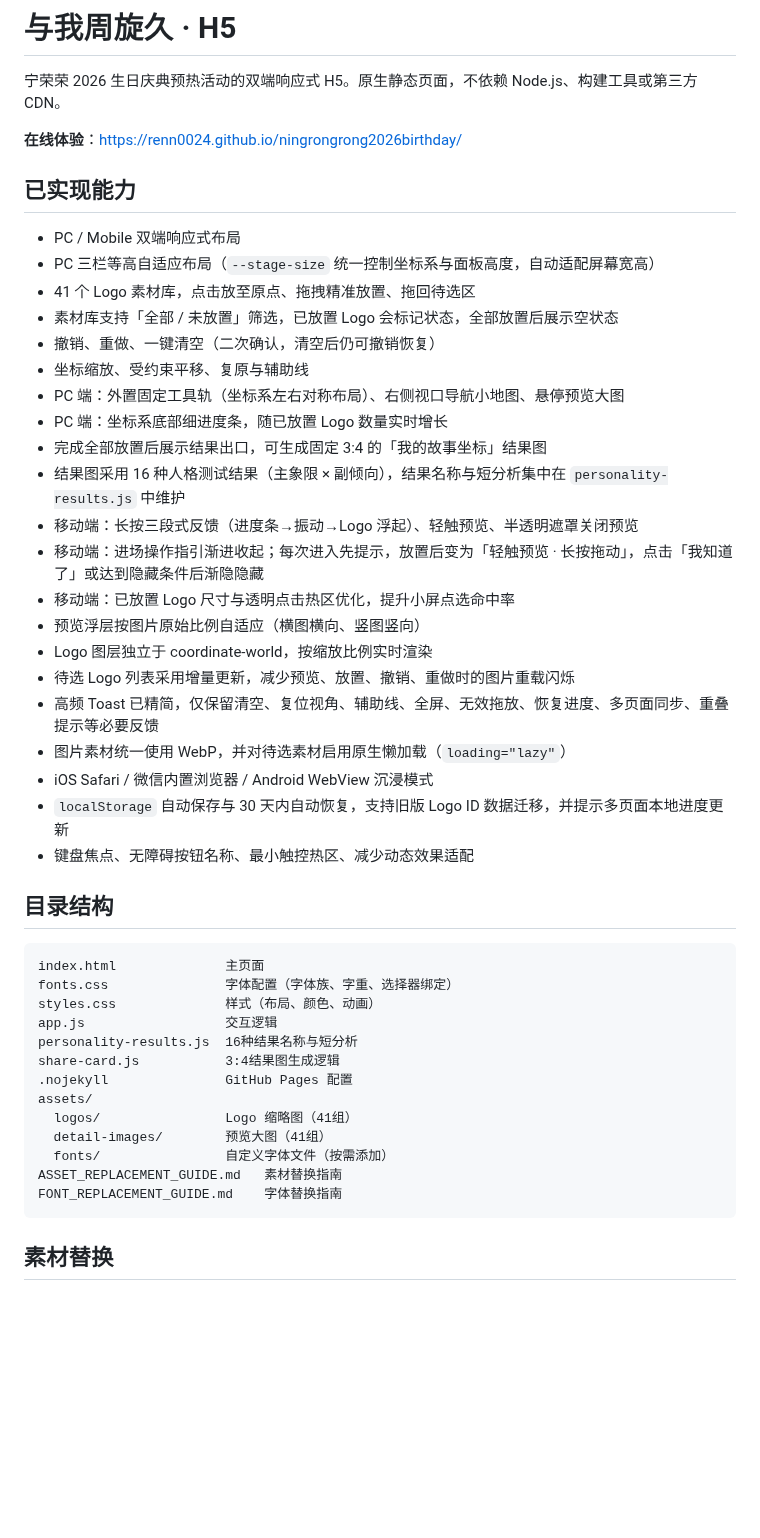
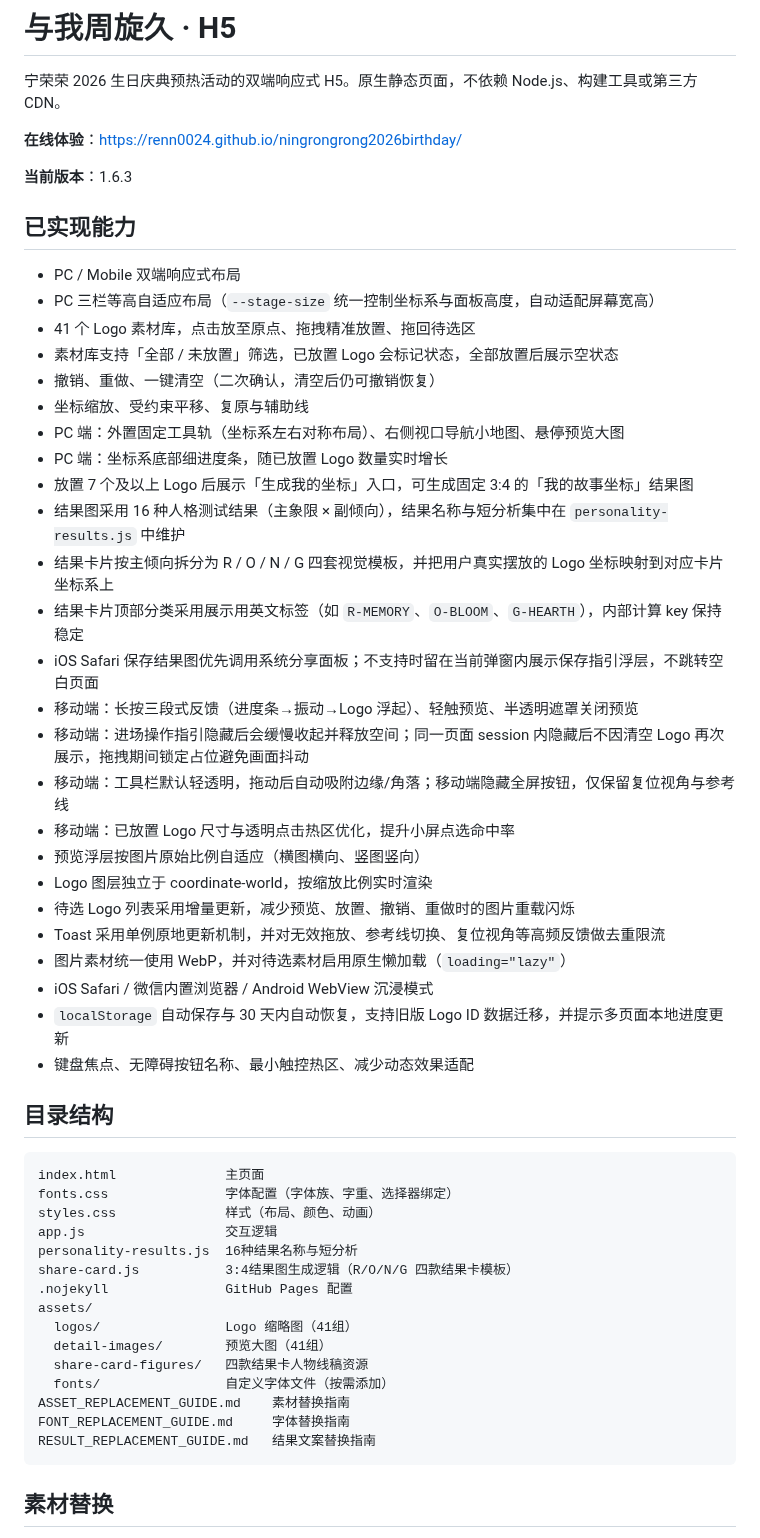
Before and after one commit to ReNN0024/ningrongrong2026birthday, a Markdown page: README.md, the part around one of its changes. Rendered like a GitHub page; blank space fills up the shorter version.

Commit message:
Update README for current H5 features

````diff
--- a/README.md
+++ b/README.md
@@ -3,6 +3,8 @@
 宁荣荣 2026 生日庆典预热活动的双端响应式 H5。原生静态页面，不依赖 Node.js、构建工具或第三方 CDN。
 
 **在线体验**：https://renn0024.github.io/ningrongrong2026birthday/
+
+**当前版本**：1.6.3
 
 ## 已实现能力
 
@@ -14,15 +16,19 @@
 - 坐标缩放、受约束平移、复原与辅助线
 - PC 端：外置固定工具轨（坐标系左右对称布局）、右侧视口导航小地图、悬停预览大图
 - PC 端：坐标系底部细进度条，随已放置 Logo 数量实时增长
-- 完成全部放置后展示结果出口，可生成固定 3:4 的「我的故事坐标」结果图
+- 放置 7 个及以上 Logo 后展示「生成我的坐标」入口，可生成固定 3:4 的「我的故事坐标」结果图
 - 结果图采用 16 种人格测试结果（主象限 × 副倾向），结果名称与短分析集中在 `personality-results.js` 中维护
+- 结果卡片按主倾向拆分为 R / O / N / G 四套视觉模板，并把用户真实摆放的 Logo 坐标映射到对应卡片坐标系上
+- 结果卡片顶部分类采用展示用英文标签（如 `R-MEMORY`、`O-BLOOM`、`G-HEARTH`），内部计算 key 保持稳定
+- iOS Safari 保存结果图优先调用系统分享面板；不支持时留在当前弹窗内展示保存指引浮层，不跳转空白页面
 - 移动端：长按三段式反馈（进度条→振动→Logo 浮起）、轻触预览、半透明遮罩关闭预览
-- 移动端：进场操作指引渐进收起；每次进入先提示，放置后变为「轻触预览 · 长按拖动」，点击「我知道了」或达到隐藏条件后渐隐隐藏
+- 移动端：进场操作指引隐藏后会缓慢收起并释放空间；同一页面 session 内隐藏后不因清空 Logo 再次展示，拖拽期间锁定占位避免画面抖动
+- 移动端：工具栏默认轻透明，拖动后自动吸附边缘/角落；移动端隐藏全屏按钮，仅保留复位视角与参考线
 - 移动端：已放置 Logo 尺寸与透明点击热区优化，提升小屏点选命中率
 - 预览浮层按图片原始比例自适应（横图横向、竖图竖向）
 - Logo 图层独立于 coordinate-world，按缩放比例实时渲染
 - 待选 Logo 列表采用增量更新，减少预览、放置、撤销、重做时的图片重载闪烁
-- 高频 Toast 已精简，仅保留清空、复位视角、辅助线、全屏、无效拖放、恢复进度、多页面同步、重叠提示等必要反馈
+- Toast 采用单例原地更新机制，并对无效拖放、参考线切换、复位视角等高频反馈做去重限流
 - 图片素材统一使用 WebP，并对待选素材启用原生懒加载（`loading="lazy"`）
 - iOS Safari / 微信内置浏览器 / Android WebView 沉浸模式
 - `localStorage` 自动保存与 30 天内自动恢复，支持旧版 Logo ID 数据迁移，并提示多页面本地进度更新
@@ -36,14 +42,16 @@ fonts.css               字体配置（字体族、字重、选择器绑定）
 styles.css              样式（布局、颜色、动画）
 app.js                  交互逻辑
 personality-results.js  16种结果名称与短分析
-share-card.js           3:4结果图生成逻辑
+share-card.js           3:4结果图生成逻辑（R/O/N/G 四款结果卡模板）
 .nojekyll               GitHub Pages 配置
 assets/
   logos/                Logo 缩略图（41组）
   detail-images/        预览大图（41组）
+  share-card-figures/   四款结果卡人物线稿资源
   fonts/                自定义字体文件（按需添加）
-ASSET_REPLACEMENT_GUIDE.md   素材替换指南
-FONT_REPLACEMENT_GUIDE.md    字体替换指南
+ASSET_REPLACEMENT_GUIDE.md    素材替换指南
+FONT_REPLACEMENT_GUIDE.md     字体替换指南
+RESULT_REPLACEMENT_GUIDE.md   结果文案替换指南
 ```
 
 ## 素材替换
````
Also changed, not shown: other parts of README.md (+8 -0 lines).
